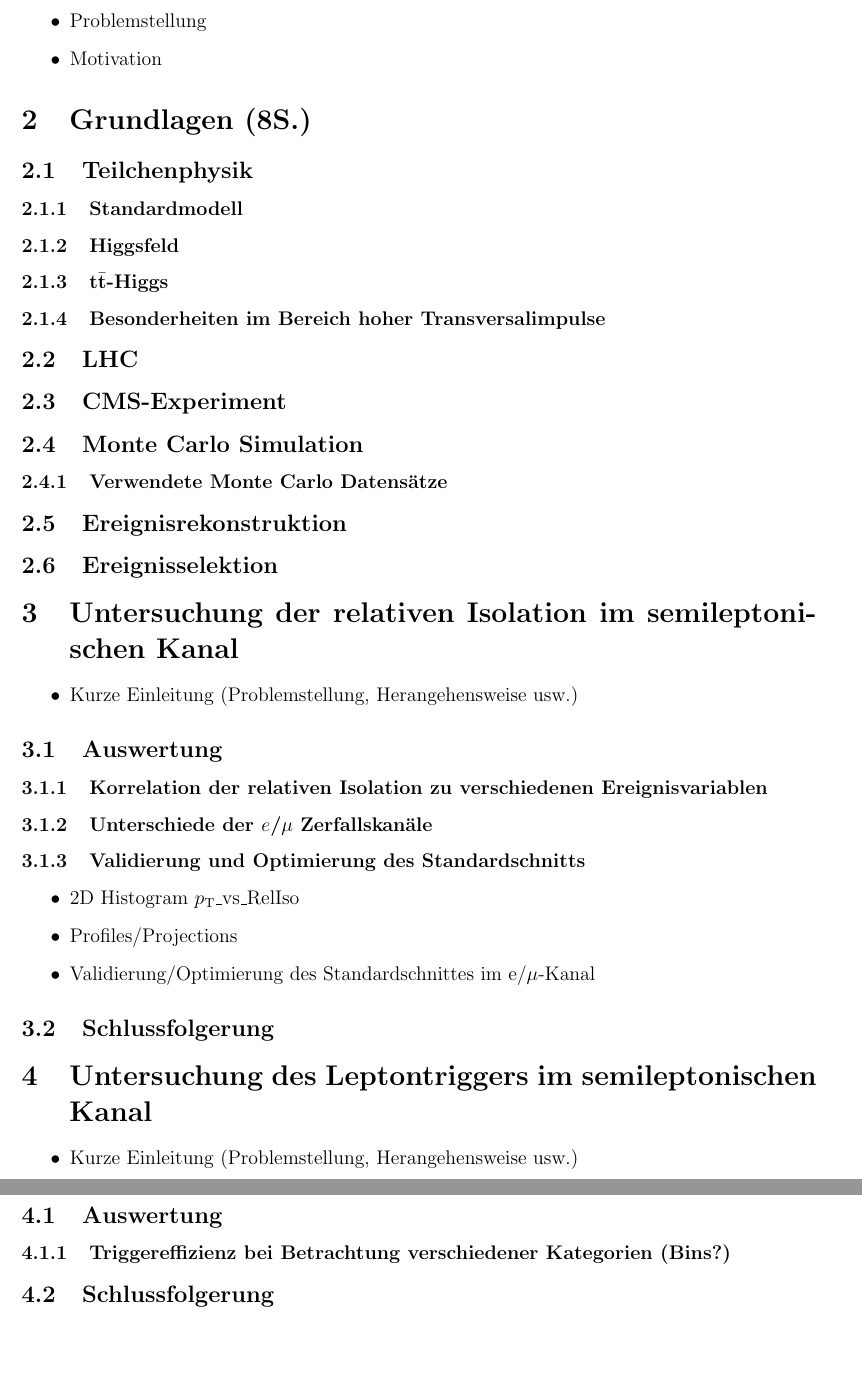
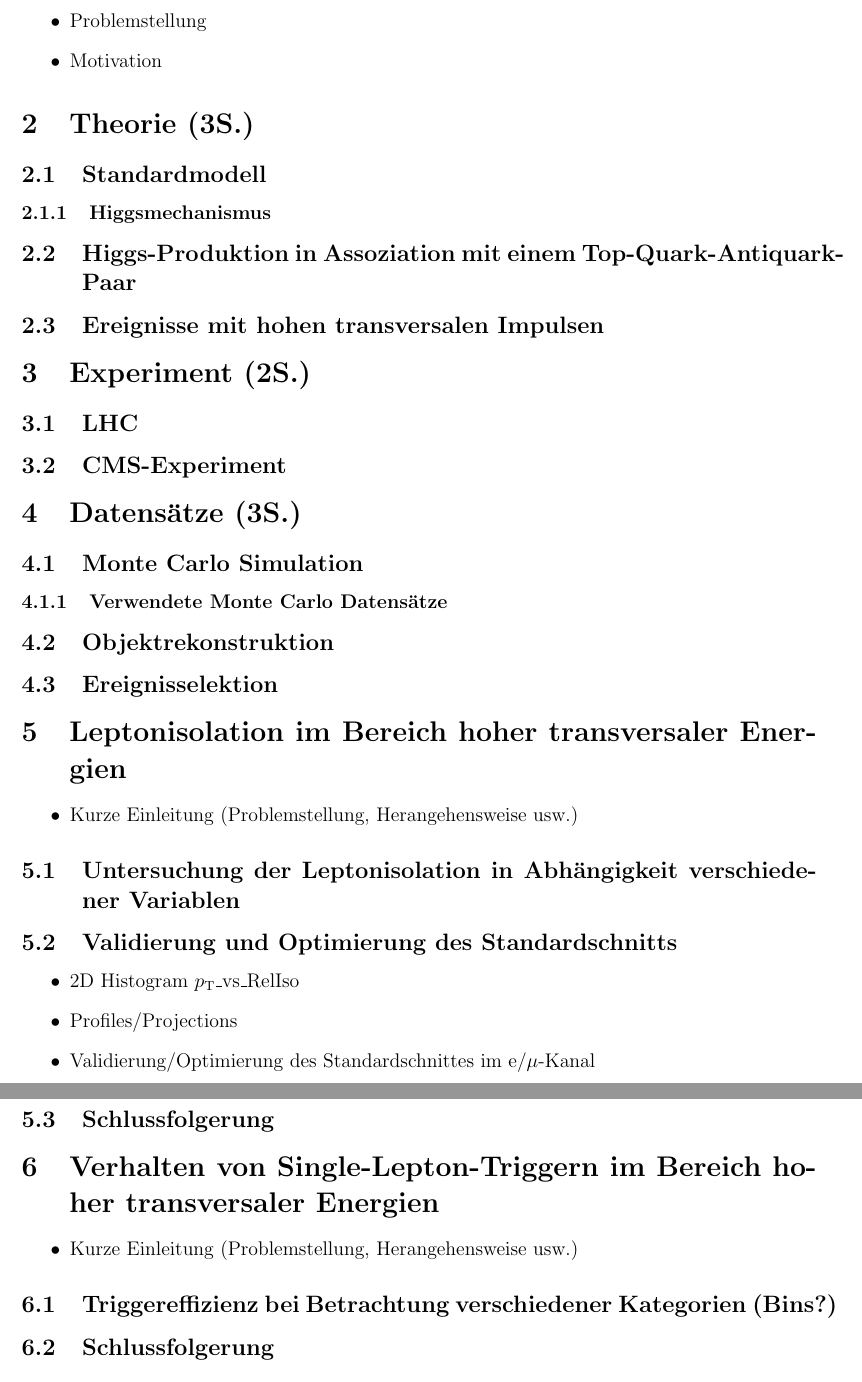
Before and after one commit to genrichzeller/gliederung, a LaTeX document (Gliederung.tex): two parts of pages 2 and 3 of 3, joined at a grey line, cut so that both start at the same text, the shorter picture padded with empty space. Compiled offline with pdfLaTeX.

Commit message:
04.06 Kommentare von Shawn umgesetzt

```diff
--- a/Gliederung.tex
+++ b/Gliederung.tex
@@ -25,38 +25,37 @@
 \item Problemstellung
 \item Motivation
 \end{itemize}
-\section{Grundlagen (8S.)}
-\subsection{Teilchenphysik}
-\subsubsection{Standardmodell}
-\subsubsection{Higgsfeld}
-\subsubsection{\ttbar -Higgs}
-\subsubsection{Besonderheiten im Bereich hoher Transversalimpulse}
+\section{Theorie (3S.)}
+\subsection{Standardmodell}
+\subsubsection{Higgsmechanismus}
+\subsection{Higgs-Produktion in Assoziation mit einem Top-Quark-Antiquark-Paar}
+\subsection{Ereignisse mit hohen transversalen Impulsen}
+\section{Experiment (2S.)}
 \subsection{LHC}
 \subsection{CMS-Experiment}
+\section{Datensätze (3S.)}
 \subsection{Monte Carlo Simulation}
 \subsubsection{Verwendete Monte Carlo Datensätze}
-\subsection{Ereignisrekonstruktion}
+\subsection{Objektrekonstruktion}
 \subsection{Ereignisselektion}
-\section{Untersuchung der relativen Isolation im semileptonischen Kanal}
+\section{Leptonisolation im Bereich hoher transversaler Energien}
 \begin{itemize}
 \item Kurze Einleitung (Problemstellung, Herangehensweise usw.)
 \end{itemize}
-\subsection{Auswertung}
-\subsubsection{Korrelation der relativen Isolation zu verschiedenen Ereignisvariablen}
-\subsubsection{Unterschiede der $e$/$\mu$ Zerfallskanäle}
-\subsubsection{Validierung und Optimierung des Standardschnitts}
+\subsection{Untersuchung der Leptonisolation in Abhängigkeit verschiedener Variablen}
+%\subsection{Unterschiede der $e$/$\mu$ Zerfallskanäle}
+\subsection{Validierung und Optimierung des Standardschnitts}
 \begin{itemize}
 \item 2D Histogram \pt \_vs\_RelIso
 \item Profiles/Projections
 \item Validierung/Optimierung des Standardschnittes im e/$\mu$-Kanal
 \end{itemize}
 \subsection{Schlussfolgerung}
-\section{Untersuchung des Leptontriggers im semileptonischen Kanal}
+\section{Verhalten von Single-Lepton-Triggern im Bereich hoher transversaler Energien}
 \begin{itemize}
 \item Kurze Einleitung (Problemstellung, Herangehensweise usw.)
 \end{itemize}
-\subsection{Auswertung}
-\subsubsection{Triggereffizienz bei Betrachtung verschiedener Kategorien (Bins?)}
+\subsection{Triggereffizienz bei Betrachtung verschiedener Kategorien (Bins?)}
 \subsection{Schlussfolgerung}
 \section{Zusammenfassung}
 \section{Quellenangaben}
```
Also changed, not shown: Gliederung.pdf.
